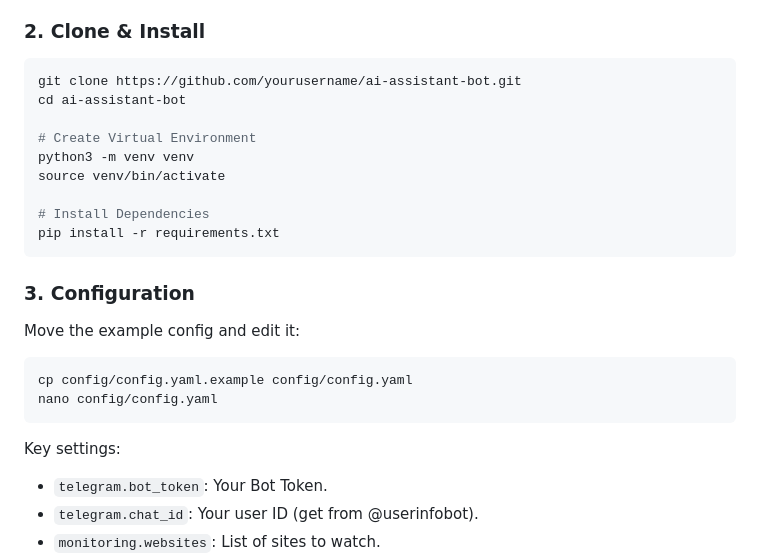
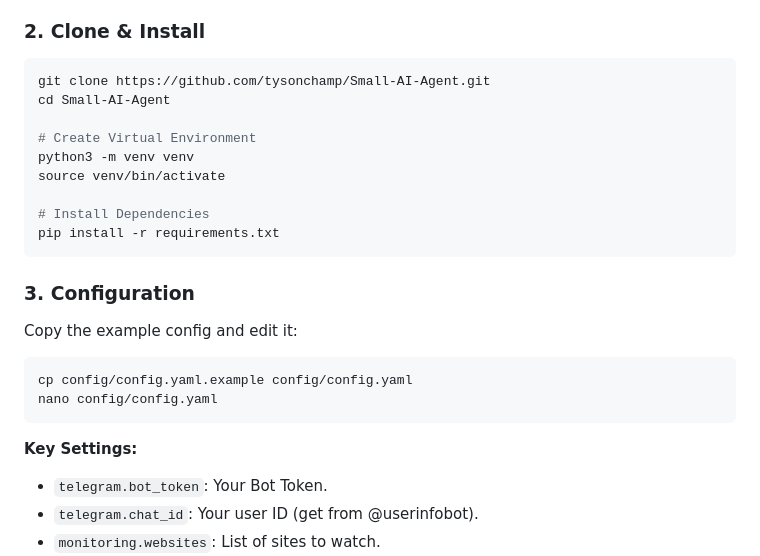
Before and after one commit to tysonchamp/Small-AI-Agent, a Markdown page: README.md, the part around one of its changes. Drawn GitHub-style.

````diff
--- a/README.md
+++ b/README.md
@@ -79,8 +41,8 @@ The bot is organized into modular `skills/`:
 
 ### 2. Clone & Install
 ```bash
-git clone https://github.com/yourusername/ai-assistant-bot.git
-cd ai-assistant-bot
+git clone https://github.com/tysonchamp/Small-AI-Agent.git
+cd Small-AI-Agent
 
 # Create Virtual Environment
 python3 -m venv venv
@@ -91,12 +53,12 @@ pip install -r requirements.txt
 ```
 
 ### 3. Configuration
-Move the example config and edit it:
+Copy the example config and edit it:
 ```bash
 cp config/config.yaml.example config/config.yaml
 nano config/config.yaml
 ```
-Key settings:
+**Key Settings:**
 - `telegram.bot_token`: Your Bot Token.
 - `telegram.chat_id`: Your user ID (get from @userinfobot).
 - `monitoring.websites`: List of sites to watch.
````
Also changed, not shown: other parts of README.md (+42 -75 lines).
